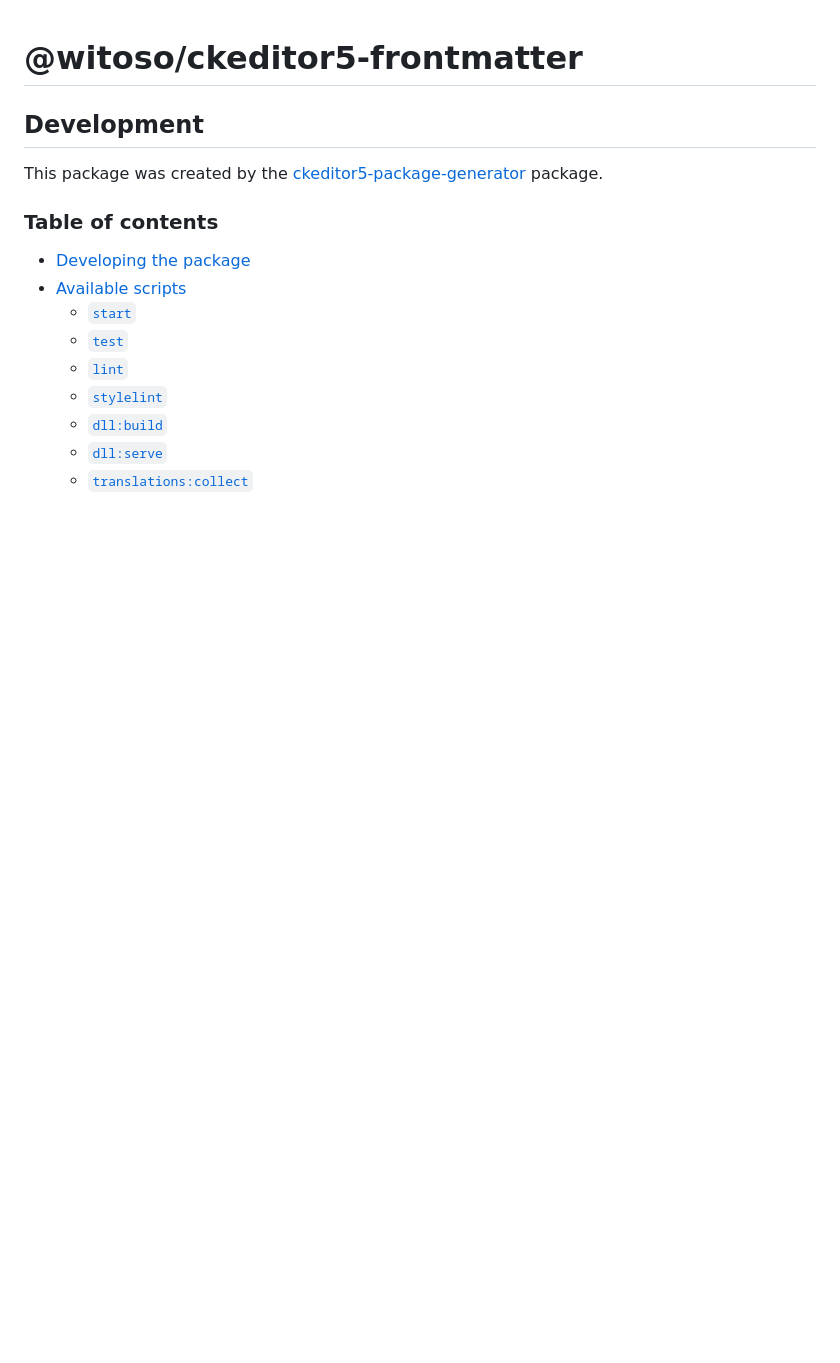
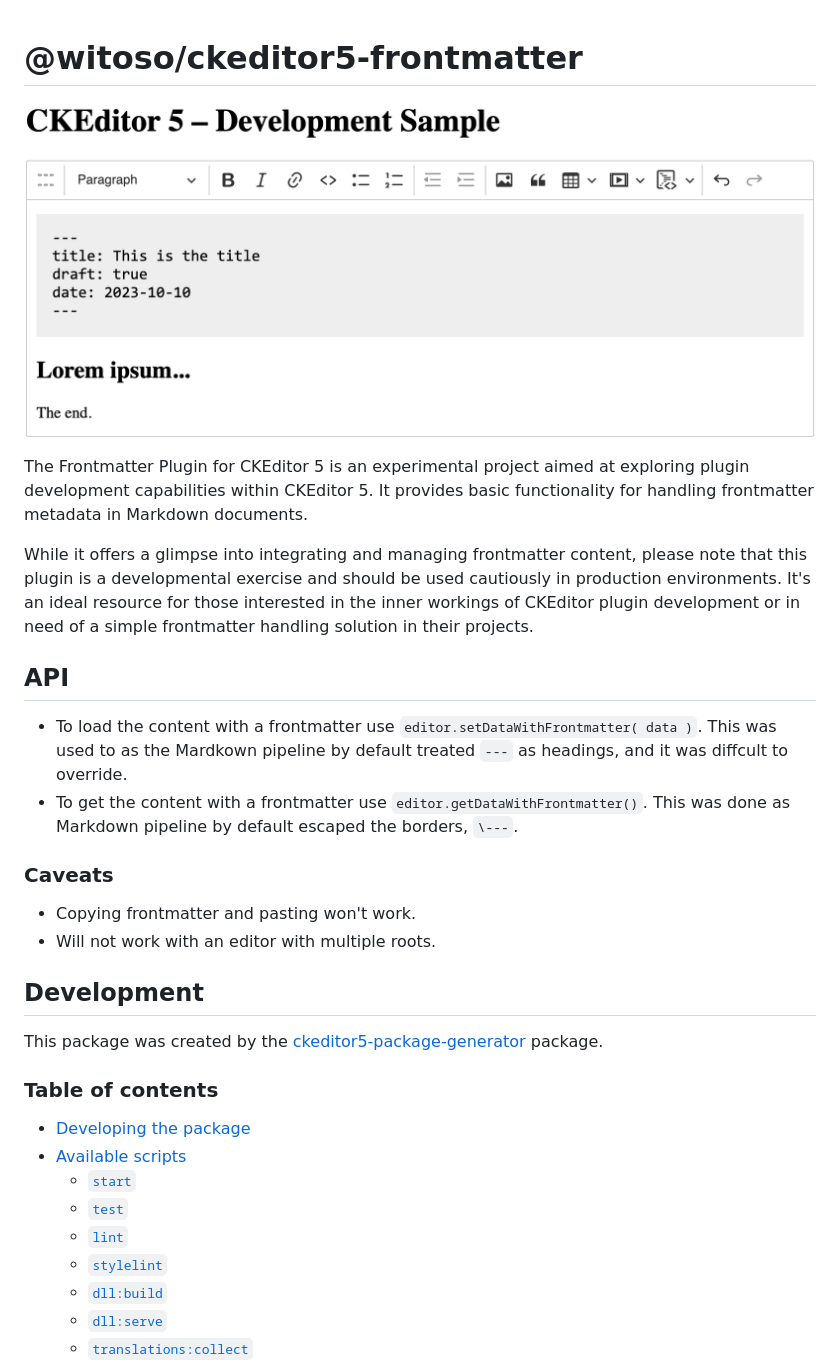
Before and after one commit to Witoso/ckeditor5-frontmatter, a Markdown page: README.md, the part around the change. Drawn GitHub-style; pictures changed too: docs/screen.png (added); blank space fills up the shorter version.

Commit message:
Update README, and gitignore.

```diff
--- a/README.md
+++ b/README.md
@@ -1,7 +1,22 @@
 @witoso/ckeditor5-frontmatter
 =============================
 
+![Frontmatter Example](docs/screen.png "Example of Frontmatter Plugin")
 
+
+The Frontmatter Plugin for CKEditor 5 is an experimental project aimed at exploring plugin development capabilities within CKEditor 5. It provides basic functionality for handling frontmatter metadata in Markdown documents.
+
+While it offers a glimpse into integrating and managing frontmatter content, please note that this plugin is a developmental exercise and should be used cautiously in production environments. It's an ideal resource for those interested in the inner workings of CKEditor plugin development or in need of a simple frontmatter handling solution in their projects.
+
+## API
+
+* To load the content with a frontmatter use `editor.setDataWithFrontmatter( data )`. This was used to as the Mardkown pipeline by default treated `---` as headings, and it was diffcult to override.
+* To get the content with a frontmatter use `editor.getDataWithFrontmatter()`. This was done as Markdown pipeline by default escaped the borders, `\---`.
+
+### Caveats
+
+* Copying frontmatter and pasting won't work.
+* Will not work with an editor with multiple roots.
 
 
 ## Development
```
Also changed, not shown: 1 other file.
